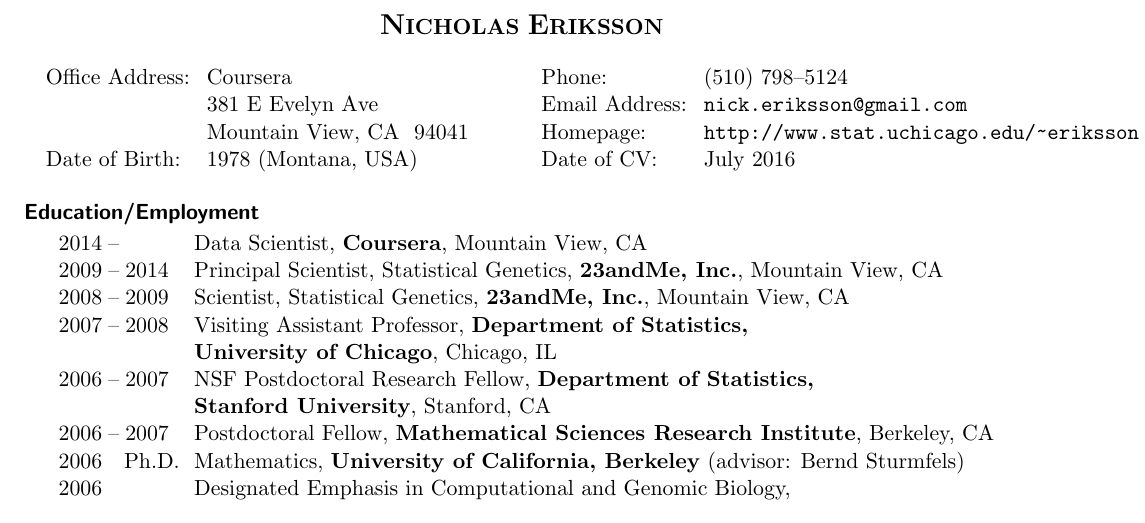
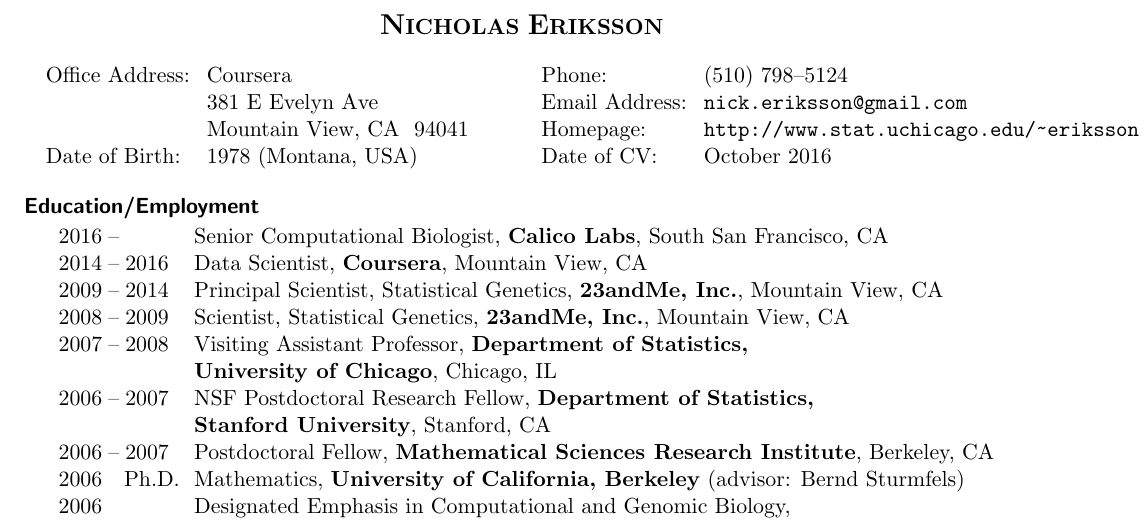
Before and after one commit to nkeriks/website, a LaTeX CV (cv/cv.tex): part of page 1 of 7, cut so that both start at the same text. Compiled offline with pdfLaTeX.

Commit message:
update job

```diff
--- a/cv/cv.tex
+++ b/cv/cv.tex
@@ -121,7 +121,7 @@
 \>Office Address: \> Coursera                  \> Phone:         \> (510) 798--5124\\
 \>                \> 381 E Evelyn Ave          \> Email Address: \> \url{nick.eriksson@gmail.com}\\
 \>                \>Mountain View, CA\ \ 94041 \> Homepage:      \>\url{http://www.stat.uchicago.edu/~eriksson}\\
-\> Date of Birth: \> 1978 (Montana, USA)       \> Date of CV:    \> July 2016
+\> Date of Birth: \> 1978 (Montana, USA)       \> Date of CV:    \> October 2016
 \end{tabbing}
 
 
@@ -133,7 +133,8 @@
 %%%%%%%%%%%%%%%%%%%%%%%%%%%%%%%%%%%%%%%%%%%%%%%%%%%%%%%%%%%%%%%%%%%%%%
 
 \begin{jobs}
-\dates{2014$\;$--$\;$} Data Scientist, \textbf{Coursera}, Mountain View, CA
+\dates{2016$\;$--$\;$} Senior Computational Biologist, \textbf{Calico Labs}, South San Francisco, CA
+\dates{2014$\;$--$\;$2016} Data Scientist, \textbf{Coursera}, Mountain View, CA
 
 \dates{2009$\;$--$\;$2014} Principal Scientist, Statistical Genetics,
     \textbf{23andMe, Inc.}, Mountain View, CA
```
Also changed, not shown: cv/template.tex (+2 -1 lines), cv/cv.pdf, web/pdf/eriksson-cv.pdf.
